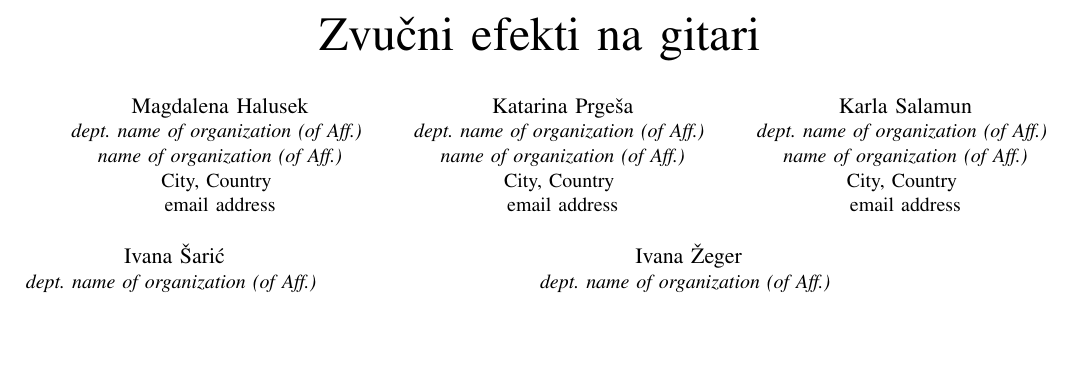
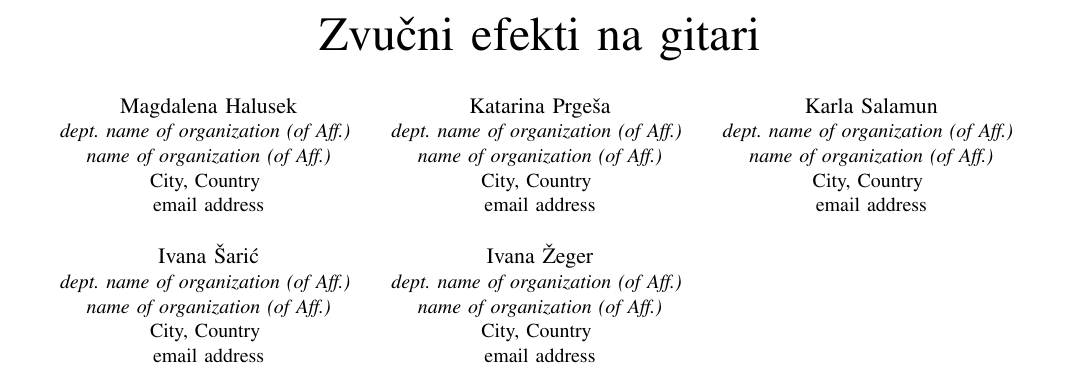
Before and after one commit to KarlaSalamun/SPUS_projekt, a LaTeX paper (izvjestaj.tex): part of page 1 of 3, cut so that both start at the same text, the shorter picture padded with empty space. Compiled offline with pdfLaTeX; a missing font is replaced by an installed copy or a similar font; a LaTeX package or settings file that is missing is left out.

Commit message:
poravnato

```diff
--- a/izvjestaj.tex
+++ b/izvjestaj.tex
@@ -23,27 +23,25 @@
 \IEEEauthorblockA{\textit{dept. name of organization (of Aff.)} \\
 \textit{name of organization (of Aff.)}\\
 City, Country \\
+email address}\\
+\IEEEauthorblockN{Ivana Šarić}
+\IEEEauthorblockA{\textit{dept. name of organization (of Aff.)} \\
+\textit{name of organization (of Aff.)}\\
+City, Country \\
 email address}
 \and
 \IEEEauthorblockN{Katarina Prgeša}
 \IEEEauthorblockA{\textit{dept. name of organization (of Aff.)} \\
 \textit{name of organization (of Aff.)}\\
 City, Country \\
-email address}
-\and
-\IEEEauthorblockN{Karla Salamun}
+email address}\\
+\IEEEauthorblockN{Ivana Žeger}
 \IEEEauthorblockA{\textit{dept. name of organization (of Aff.)} \\
 \textit{name of organization (of Aff.)}\\
 City, Country \\
 email address}
 \and
-\IEEEauthorblockN{Ivana Šarić}
-\IEEEauthorblockA{\textit{dept. name of organization (of Aff.)} \\
-\textit{name of organization (of Aff.)}\\
-City, Country \\
-email address}
-\and
-\IEEEauthorblockN{Ivana Žeger}
+\IEEEauthorblockN{Karla Salamun}
 \IEEEauthorblockA{\textit{dept. name of organization (of Aff.)} \\
 \textit{name of organization (of Aff.)}\\
 City, Country \\
```
Also changed, not shown: Makefile, izvjestaj.tex (1 more changed lines).
